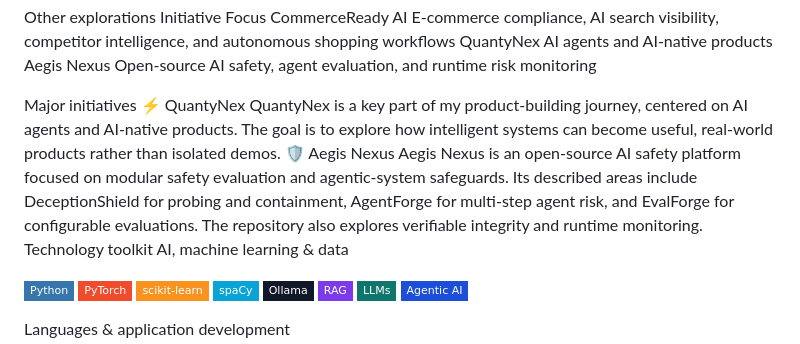
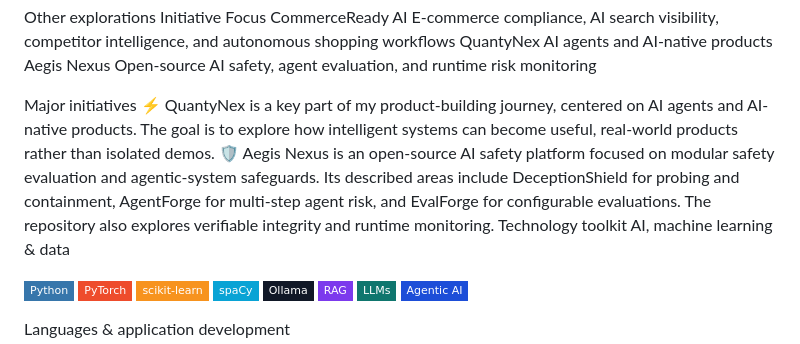
Before and after one commit to Daaksh05/Daaksh05, a Markdown page: README.md, the part around the change. Rendered like a GitHub page; badges without logos.

Commit message:
Remove duplicate content in README.md

```diff
--- a/README.md
+++ b/README.md
@@ -123,10 +123,8 @@ Aegis Nexus	Open-source AI safety, agent evaluation, and runtime risk monitoring
 
 
 Major initiatives
-⚡ QuantyNex
-QuantyNex is a key part of my product-building journey, centered on AI agents and AI-native products. The goal is to explore how intelligent systems can become useful, real-world products rather than isolated demos.
-🛡️ Aegis Nexus
-Aegis Nexus is an open-source AI safety platform focused on modular safety evaluation and agentic-system safeguards. Its described areas include DeceptionShield for probing and containment, AgentForge for multi-step agent risk, and EvalForge for configurable evaluations. The repository also explores verifiable integrity and runtime monitoring.
+⚡ QuantyNex is a key part of my product-building journey, centered on AI agents and AI-native products. The goal is to explore how intelligent systems can become useful, real-world products rather than isolated demos.
+🛡️ Aegis Nexus is an open-source AI safety platform focused on modular safety evaluation and agentic-system safeguards. Its described areas include DeceptionShield for probing and containment, AgentForge for multi-step agent risk, and EvalForge for configurable evaluations. The repository also explores verifiable integrity and runtime monitoring.
 Technology toolkit
 AI, machine learning & data
 <p>
```
